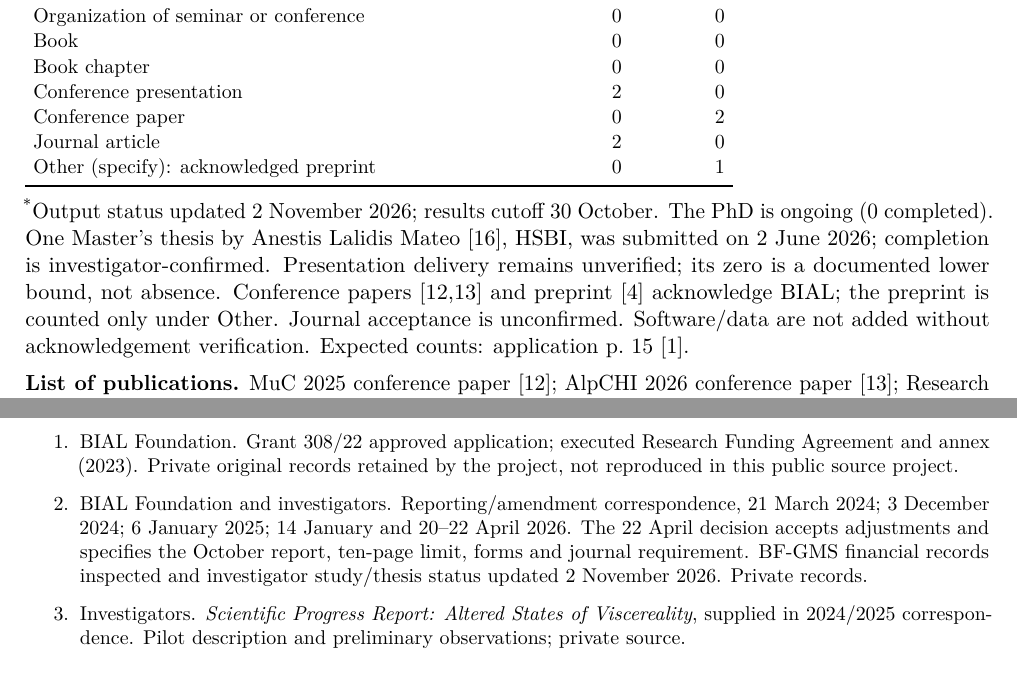
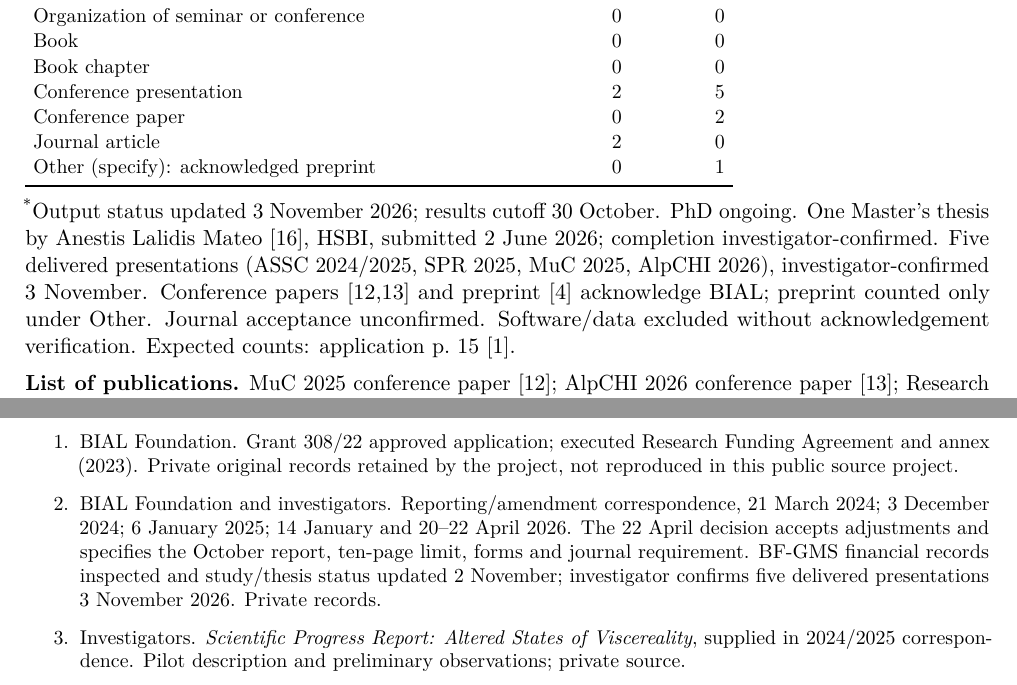
Before and after one commit to GeorgeFejer91/BIAL-report-2026-latex, a LaTeX document (report.tex, which reads sections/output-indicators.tex, sections/references.tex): two parts of pages 8 and 9 of 10, joined at a grey line, cut so that both start at the same text. Compiled offline with pdfLaTeX.

Commit message:
Record five investigator-confirmed conference presentations

```diff
--- a/sections/output-indicators.tex
+++ b/sections/output-indicators.tex
@@ -10,11 +10,11 @@ Master's thesis & 2 & 1 \\
 Organization of seminar or conference & 0 & 0 \\
 Book & 0 & 0 \\
 Book chapter & 0 & 0 \\
-Conference presentation & 2 & 0 \\
+Conference presentation & 2 & 5 \\
 Conference paper & 0 & 2 \\
 Journal article & 2 & 0 \\
 Other (specify): acknowledged preprint & 0 & 1 \\
 \bottomrule
 \end{tabular}
 \par\endgroup
-\textsuperscript{*}Output status updated 2 November 2026; results cutoff 30 October. The PhD is ongoing (0 completed). One Master's thesis by Anestis Lalidis Mateo [16], HSBI, was submitted on 2 June 2026; completion is investigator-confirmed. Presentation delivery remains unverified; its zero is a documented lower bound, not absence. Conference papers [12,13] and preprint [4] acknowledge BIAL; the preprint is counted only under Other. Journal acceptance is unconfirmed. Software/data are not added without acknowledgement verification. Expected counts: application p.~15 [1].
+\textsuperscript{*}Output status updated 3 November 2026; results cutoff 30 October. PhD ongoing. One Master's thesis by Anestis Lalidis Mateo [16], HSBI, submitted 2 June 2026; completion investigator-confirmed. Five delivered presentations (ASSC 2024/2025, SPR 2025, MuC 2025, AlpCHI 2026), investigator-confirmed 3 November. Conference papers [12,13] and preprint [4] acknowledge BIAL; preprint counted only under Other. Journal acceptance unconfirmed. Software/data excluded without acknowledgement verification. Expected counts: application p.~15 [1].
--- a/sections/references.tex
+++ b/sections/references.tex
@@ -5,7 +5,7 @@
 \begin{enumerate}
 \setlength{\itemsep}{4pt}
 \item BIAL Foundation. Grant 308/22 approved application; executed Research Funding Agreement and annex (2023). Private original records retained by the project, not reproduced in this public source project.
-\item BIAL Foundation and investigators. Reporting/amendment correspondence, 21 March 2024; 3 December 2024; 6 January 2025; 14 January and 20--22 April 2026. The 22 April decision accepts adjustments and specifies the October report, ten-page limit, forms and journal requirement. BF-GMS financial records inspected and investigator study/thesis status updated 2 November 2026. Private records.
+\item BIAL Foundation and investigators. Reporting/amendment correspondence, 21 March 2024; 3 December 2024; 6 January 2025; 14 January and 20--22 April 2026. The 22 April decision accepts adjustments and specifies the October report, ten-page limit, forms and journal requirement. BF-GMS financial records inspected and study/thesis status updated 2 November; investigator confirms five delivered presentations 3 November 2026. Private records.
 \item Investigators. \emph{Scientific Progress Report: Altered States of Viscereality}, supplied in 2024/2025 correspondence. Pilot description and preliminary observations; private source.
 \item Fejer G, Holzapfel T, Hirvonen T, Lalidis Mateo A, Blum J, Gaebler M, Lenggenhager B. \emph{Viscereality: Bioresponsive Virtual Reality for Box Breathing and Altered-State Experience}. Research Square v1, 11 September 2026. Preprint. \href{https://doi.org/10.21203/rs.3.rs-10842634/v1}{doi:10.21203/rs.3.rs-10842634/v1}. \href{https://www.researchsquare.com/article/rs-10842634/v1}{Public record}. Methods pp. 5--18; results pp. 19--24; declarations p. 33 (manuscript pagination).
 \item Fejer G et al. Supplementary Information to [4], 17 pp., S1--S5. \href{https://assets-eu.researchsquare.com/files/rs-10842634/v1/dcb7b36aa988f069fc463e3a.pdf}{Public supplement}. Full preprint (44 pages) and supplement are separate attachments. Withdrawn post-unmasking analyses are not endorsed here.
```
Also changed, not shown: for-ai/PROJECT.md (+1 -1 lines).
